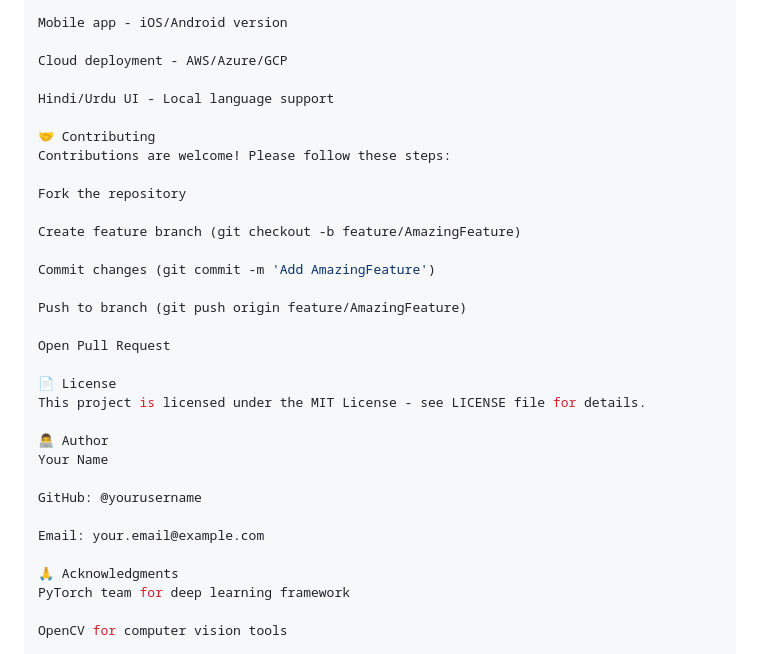
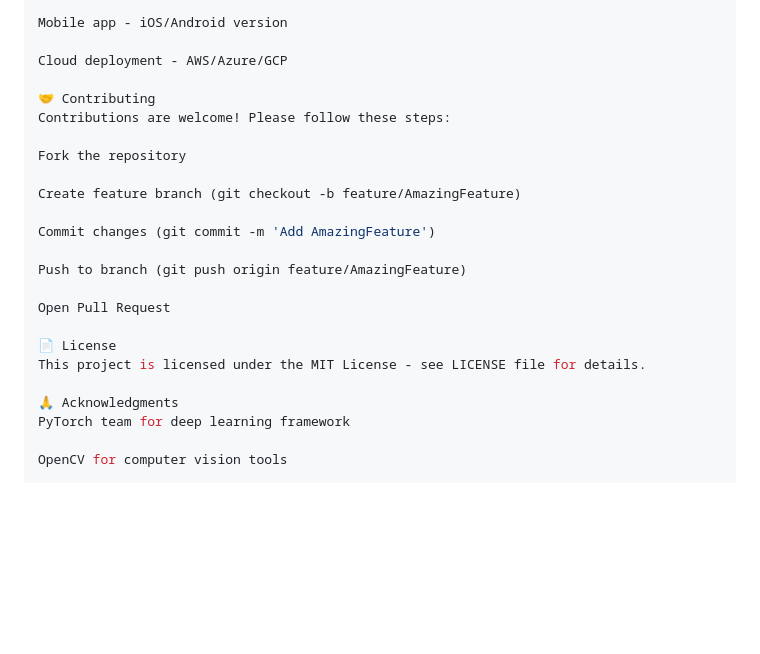
Before and after one commit to Emaan-Shahid/AI-Authenticity-Video-Detector-, a Markdown page: README.md, the part around the change. Rendered like a GitHub page; blank space fills up the shorter version.

```diff
--- a/README.md
+++ b/README.md
@@ -248,8 +248,6 @@ Mobile app - iOS/Android version
 
 Cloud deployment - AWS/Azure/GCP
 
-Hindi/Urdu UI - Local language support
-
 🤝 Contributing
 Contributions are welcome! Please follow these steps:
 
@@ -266,13 +264,6 @@ Open Pull Request
 📄 License
 This project is licensed under the MIT License - see LICENSE file for details.
 
-👨‍💻 Author
-Your Name
-
-GitHub: @yourusername
-
-Email: your.email@example.com
-
 🙏 Acknowledgments
 PyTorch team for deep learning framework
 
```
